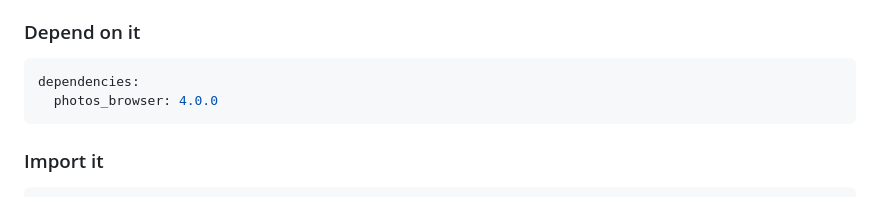
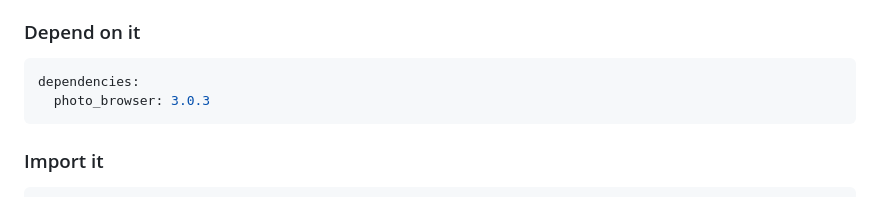
Before and after one commit to chenhongchen/photo_browser, a Markdown page: README.md, the part around the change. GitHub-like rendering.

Commit message:
docs(README): 更新依赖包版本和名称
- 将 photos_browser 的版本从 4.0.0 改为 3.0.3
- 修正包名称从 photos_browser 到 photo_browser

````diff
--- a/README.md
+++ b/README.md
@@ -15,7 +15,7 @@ PhotoBrowser is a zoomable picture and custom view browsing plugin that supports
 
 ```yaml
 dependencies:
-  photos_browser: 4.0.0
+  photo_browser: 3.0.3
 ```
 
 ### Import it
````
